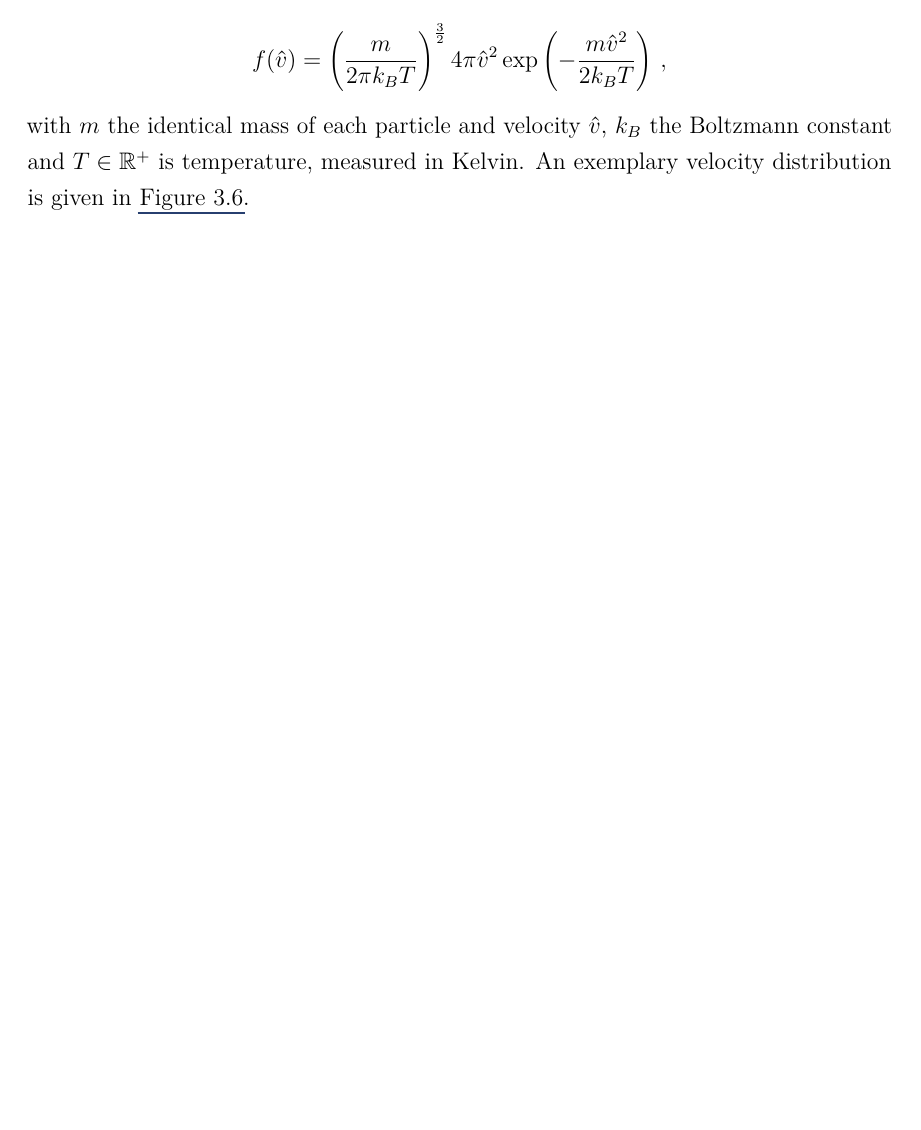
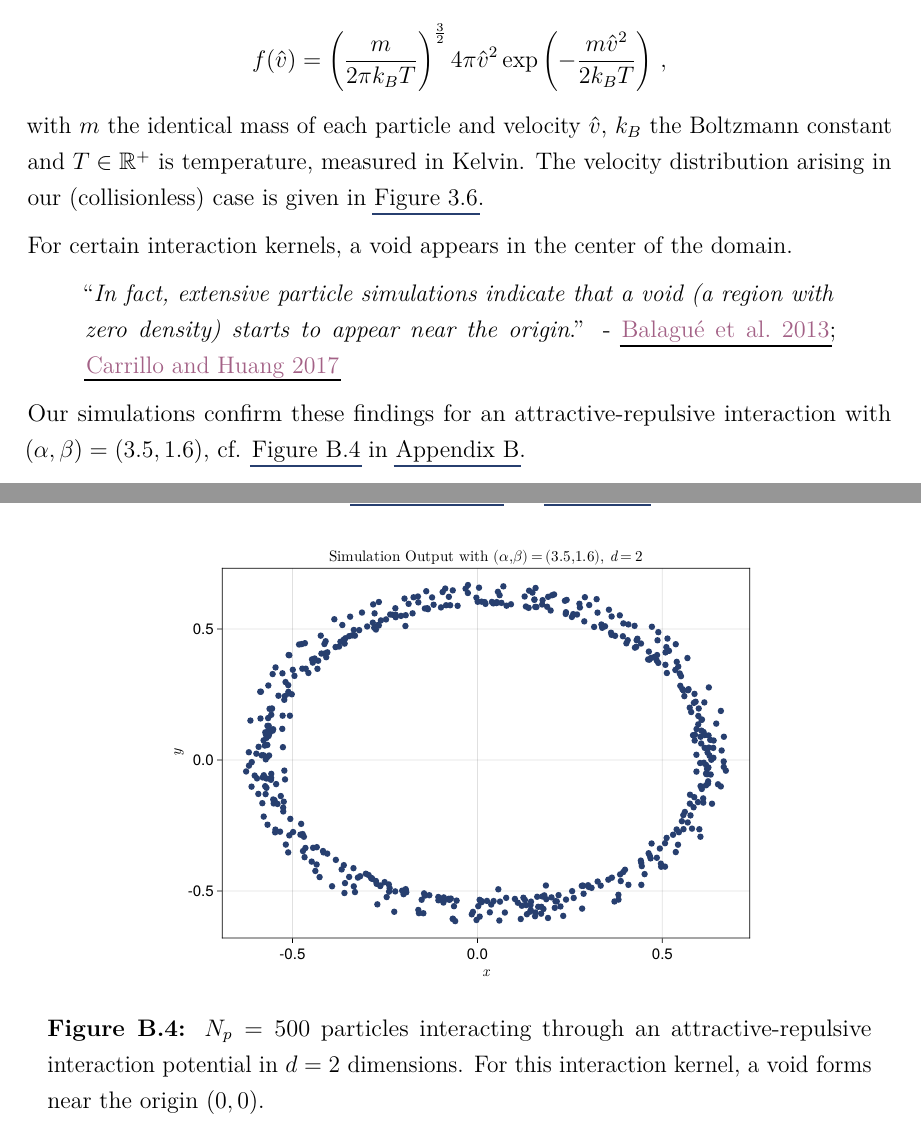
Before and after one commit to MrP01/Dissertation, a LaTeX thesis (thesis/thesis.tex, which reads thesis/chapters/appendix.tex, thesis/chapters/particle-simulator.tex): part of page 23 of 72 before the commit and two parts of pages 23 and 69 of 72 after it, the two joined at a grey line, cut so that both start at the same text, the shorter picture padded with empty space. The pictures show the PDF file thesis/thesis.pdf that the author committed with the source.

Commit message:
void simulation, add reference

```diff
--- a/thesis/chapters/appendix.tex
+++ b/thesis/chapters/appendix.tex
@@ -67,9 +69,16 @@ An example of collective motion arising from the mixed potential is given in \Cr
 
 \begin{figure}[H]
   \centering
-  \includegraphics[width=0.8\linewidth]{results/mixed-2d/simulation-quiver.pdf}
+  \includegraphics[width=0.7\linewidth]{results/mixed-2d/simulation-quiver.pdf}
   \caption[2D quiver plot for the mixed potential]{$N_p = 200$ particles interacting through the mixed potential $K_{(C, l, \bar{a})}(r) := \frac{r^{\bar{a}}}{\bar{a}} + C e^{-r/l}$ (cf. \Cref{eq:mixed-potential}) in \Cref{chap:particle-interaction-theory}.}
   \label{fig:mixed-2d-quiver}
+\end{figure}
+
+\begin{figure}[H]
+  \centering
+  \includegraphics[width=0.7\linewidth]{results/void-2d/simulation-quiver.pdf}
+  \caption[2D quiver plot with a void]{$N_p = 500$ particles interacting through an attractive-repulsive interaction potential in $d=2$ dimensions. For this interaction kernel, a void forms near the origin $(0, 0)$.}
+  \label{fig:void-2d-quiver}
 \end{figure}
 
 \pagebreak
--- a/thesis/chapters/particle-simulator.tex
+++ b/thesis/chapters/particle-simulator.tex
@@ -101,7 +101,14 @@ The behaviour of the phase space plot differs from potential to potential, most
 In a physical setting with collision terms, the velocity distribution $f(\hat{v})$ would approach the shape of a Boltzmann distribution
 $$f(\hat{v})={\bigg(\frac{m}{2\pi k_B T}\bigg)}^{\frac {3}{2}}\,4\pi \hat{v}^{2}\exp \left(-{\frac {m \hat{v}^{2}}{2k_B T}}\right)\,,$$
 with $m$ the identical mass of each particle and velocity $\hat{v}$, $k_B$ the Boltzmann constant and $T \in \R^+$ is temperature, measured in Kelvin.
-An exemplary velocity distribution is given in \Cref{fig:simulation-histogram}.
+The velocity distribution arising in our (collisionless) case is given in \Cref{fig:simulation-histogram}.
+
+For certain interaction kernels, a void appears in the center of the domain.
+\begin{quote}
+  ``\textit{In fact, extensive particle simulations indicate that a void (a region with zero density) starts to appear near the origin}.''
+  - \cite{2013-void,2017-explicit-solutions}
+\end{quote}
+Our simulations confirm these findings for an attractive-repulsive interaction with $(\alpha,\beta) = (3.5, 1.6)$, cf. \Cref{fig:void-2d-quiver} in \Cref{appendix:various-plots}.
 
 \pagebreak
 
```
Also changed, not shown: literature/sources.bib (+14 -0 lines), thesis/thesis.tex (+1 -1 lines), figures/results/void-2d/simulation-quiver.pdf (added), thesis/thesis.pdf, thesis/chapters/appendix.tex (2 more changed lines), 2 other files.
